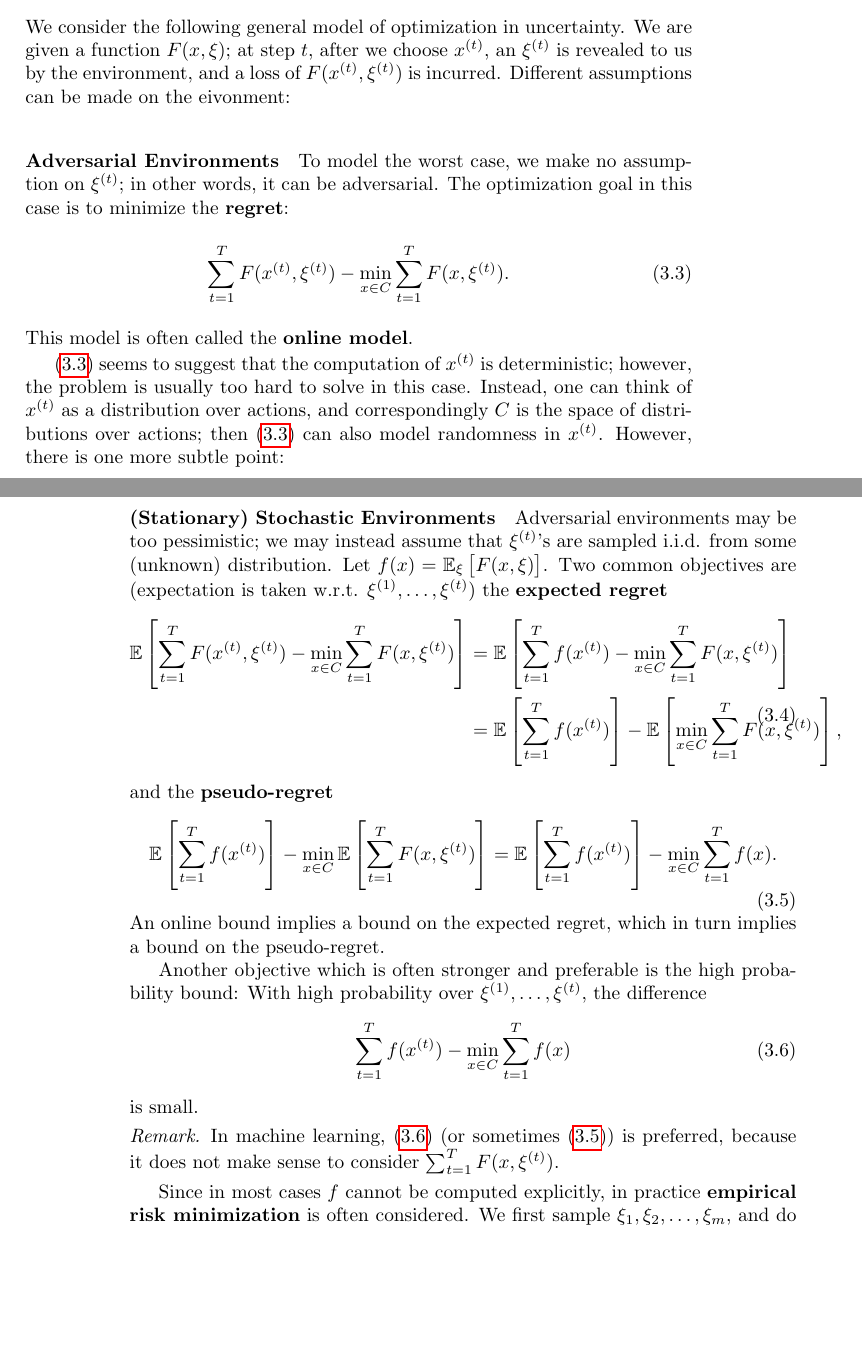
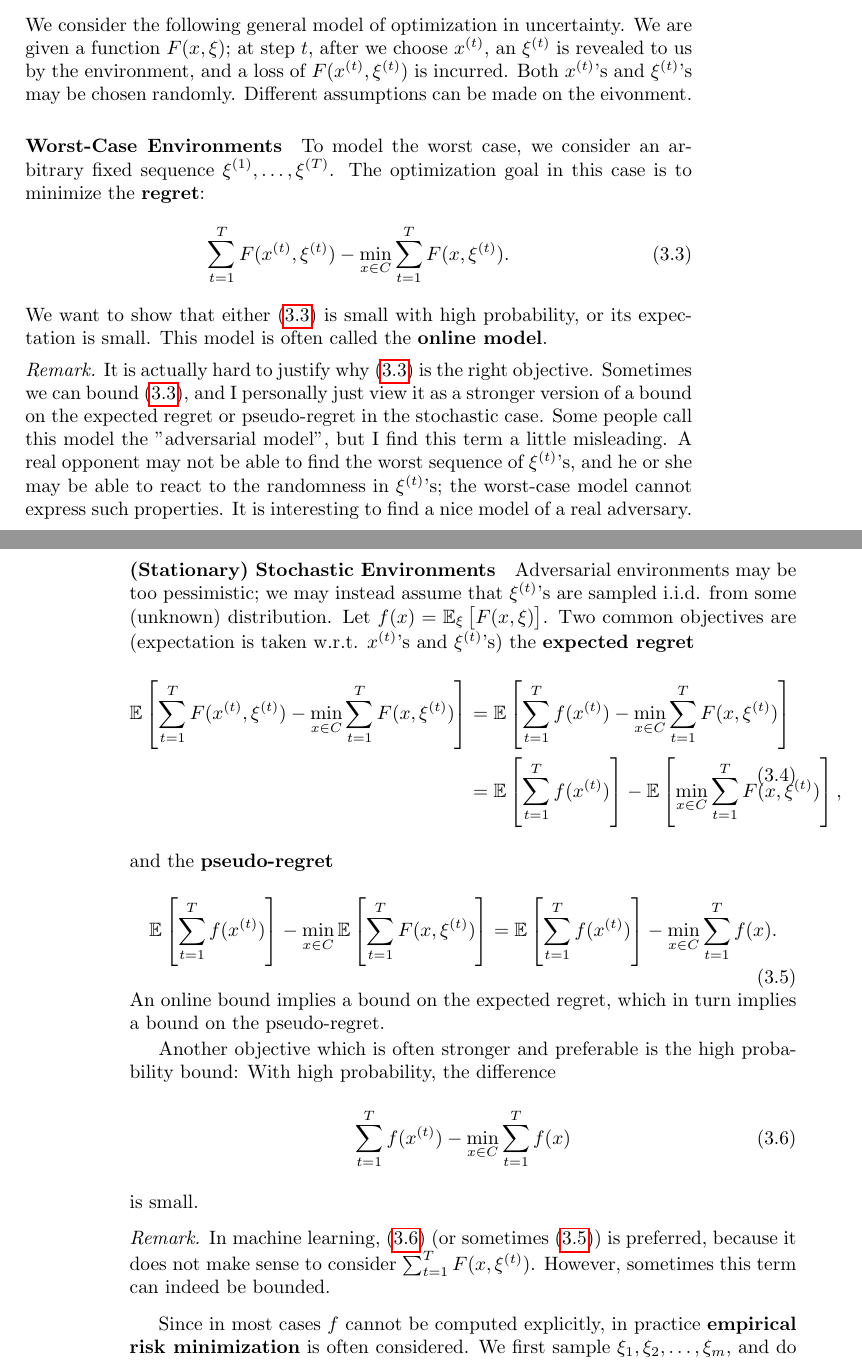
Before and after one commit to wsgan001/Theory, a LaTeX book (Optimization/Note/Notes_on_Optimization.tex): two parts of pages 33 and 34 of 76, joined at a grey line, cut so that both start at the same text, the shorter picture padded with empty space. Compiled offline with pdfLaTeX.

Commit message:
update opt problem part

```diff
--- a/Optimization/Note/Notes_on_Optimization.tex
+++ b/Optimization/Note/Notes_on_Optimization.tex
@@ -1244,19 +1244,21 @@ Here $t\in T$ is a parameter. Monotone comparative statics are interested especi
 \end{comment}
 
 \subsection{Optimization in Face of Uncertainty}
-We consider the following general model of optimization in uncertainty. We are given a function $F(x,\xi)$; at step $t$, after we choose $x^{(t)}$, an $\xi^{(t)}$ is revealed to us by the environment, and a loss of $F(x^{(t)},\xi^{(t)})$ is incurred. Different assumptions can be made on the eivonment:
-
-\paragraph{Adversarial Environments}
-To model the worst case, we make no assumption on $\xi^{(t)}$; in other words, it can be adversarial. The optimization goal in this case is to minimize the \textbf{regret}:
+We consider the following general model of optimization in uncertainty. We are given a function $F(x,\xi)$; at step $t$, after we choose $x^{(t)}$, an $\xi^{(t)}$ is revealed to us by the environment, and a loss of $F(x^{(t)},\xi^{(t)})$ is incurred. Both $x^{(t)}$'s and $\xi^{(t)}$'s may be chosen randomly. Different assumptions can be made on the eivonment.
+
+\paragraph{Worst-Case Environments}
+To model the worst case, we consider an arbitrary fixed sequence $\xi^{(1)},\ldots,\xi^{(T)}$. The optimization goal in this case is to minimize the \textbf{regret}:
 \begin{equation}\label{eq:regret}
     \sum_{t=1}^{T}F(x^{(t)},\xi^{(t)})-\min_{x\in C}\sum_{t=1}^{T}F(x,\xi^{(t)}).
 \end{equation}
-This model is often called the \textbf{online model}.
-
-\eqref{eq:regret} seems to suggest that the computation of $x^{(t)}$ is deterministic; however, the problem is usually too hard to solve in this case. Instead, one can think of $x^{(t)}$ as a distribution over actions, and correspondingly $C$ is the space of distributions over actions; then \eqref{eq:regret} can also model randomness in $x^{(t)}$. However, there is one more subtle point:
+We want to show that either \eqref{eq:regret} is small with high probability, or its expectation is small. This model is often called the \textbf{online model}.
+
+\begin{remark}
+    It is actually hard to justify why \eqref{eq:regret} is the right objective. Sometimes we can bound \eqref{eq:regret}, and I personally just view it as a stronger version of a bound on the expected regret or pseudo-regret in the stochastic case. Some people call this model the "adversarial model", but I find this term a little misleading. A real opponent may not be able to find the worst sequence of $\xi^{(t)}$'s, and he or she may be able to react to the randomness in $\xi^{(t)}$'s; the worst-case model cannot express such properties. It is interesting to find a nice model of a real adversary.
+\end{remark}
 
 \paragraph{(Stationary) Stochastic Environments}
-Adversarial environments may be too pessimistic; we may instead assume that $\xi^{(t)}$'s are sampled i.i.d. from some (unknown) distribution. Let $f(x)=\mathbb{E}_{\xi}\sbr{F(x,\xi)}$. Two common objectives are (expectation is taken w.r.t. $\xi^{(1)},\ldots,\xi^{(t)}$) the \textbf{expected regret}
+Adversarial environments may be too pessimistic; we may instead assume that $\xi^{(t)}$'s are sampled i.i.d. from some (unknown) distribution. Let $f(x)=\mathbb{E}_{\xi}\sbr{F(x,\xi)}$. Two common objectives are (expectation is taken w.r.t. $x^{(t)}$'s and $\xi^{(t)}$'s) the \textbf{expected regret}
 \begin{equation}\label{eq:expectRegret}
     \begin{split}
         \mathbb{E}\sbr{\sum_{t=1}^{T}F(x^{(t)},\xi^{(t)})-\min_{x\in C}\sum_{t=1}^{T}F(x,\xi^{(t)})} & = \mathbb{E}\sbr{\sum_{t=1}^{T}f(x^{(t)})-\min_{x\in C}\sum_{t=1}^{T}F(x,\xi^{(t)})} \\
@@ -1269,13 +1271,13 @@ and the \textbf{pseudo-regret}
 \end{equation}
 An online bound implies a bound on the expected regret, which in turn implies a bound on the pseudo-regret.
 
-Another objective which is often stronger and preferable is the high probability bound: With high probability over $\xi^{(1)},\ldots,\xi^{(t)}$, the difference
+Another objective which is often stronger and preferable is the high probability bound: With high probability, the difference
 \begin{equation}\label{eq:stochRegret}
     \sum_{t=1}^{T}f(x^{(t)})-\min_{x\in C}\sum_{t=1}^{T}f(x)
 \end{equation}
 is small.
 \begin{remark}
-    In machine learning, \eqref{eq:stochRegret} (or sometimes \eqref{eq:pseudoRegret}) is preferred, because it does not make sense to consider $\sum_{t=1}^{T}F(x,\xi^{(t)})$.
+    In machine learning, \eqref{eq:stochRegret} (or sometimes \eqref{eq:pseudoRegret}) is preferred, because it does not make sense to consider $\sum_{t=1}^{T}F(x,\xi^{(t)})$. However, sometimes this term can indeed be bounded.
 \end{remark}
 
 Since in most cases $f$ cannot be computed explicitly, in practice \textbf{empirical risk minimization} is often considered. We first sample $\xi_1,\xi_2,\ldots,\xi_m$, and do the following optimization (denote $F(x,\xi_i)$ by $f_i(x)$):
```
